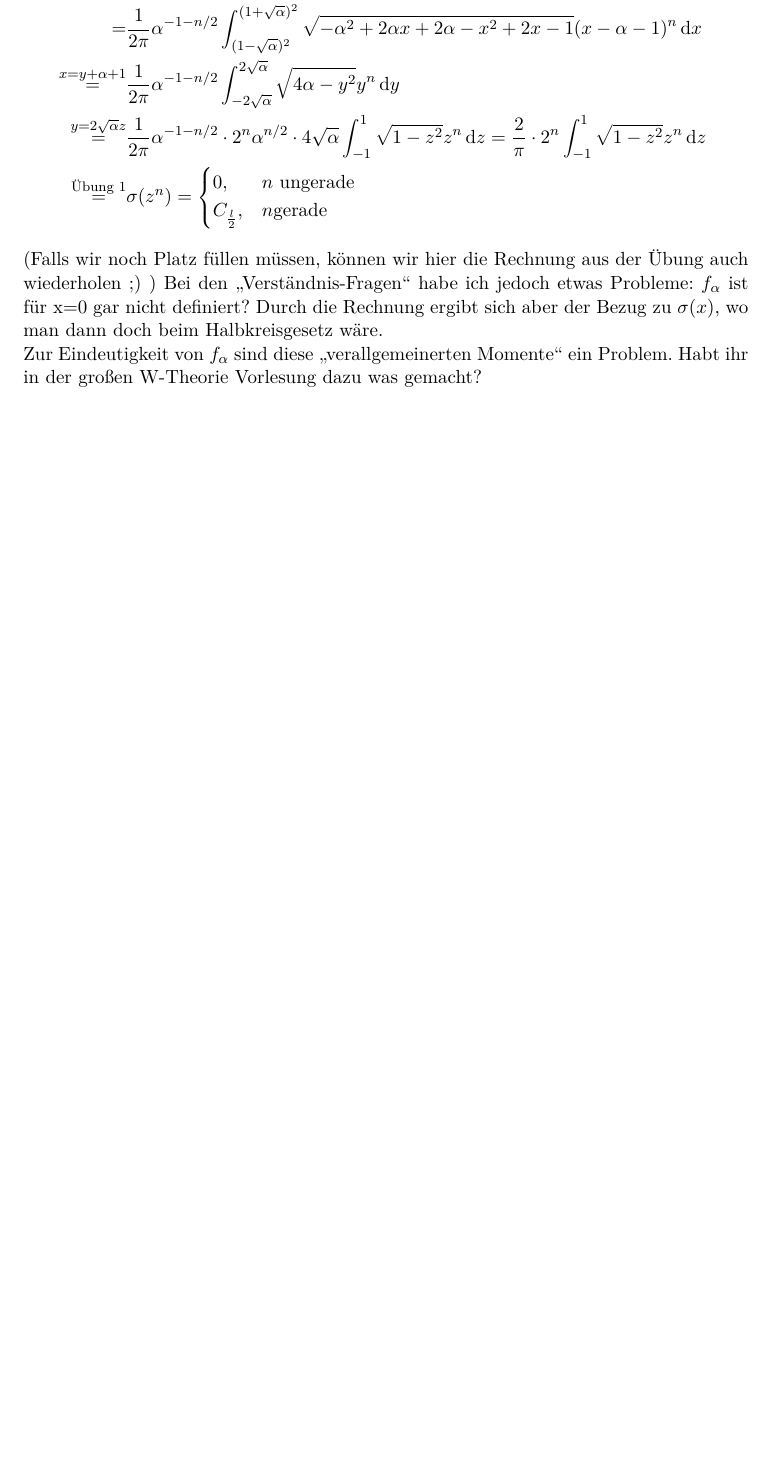
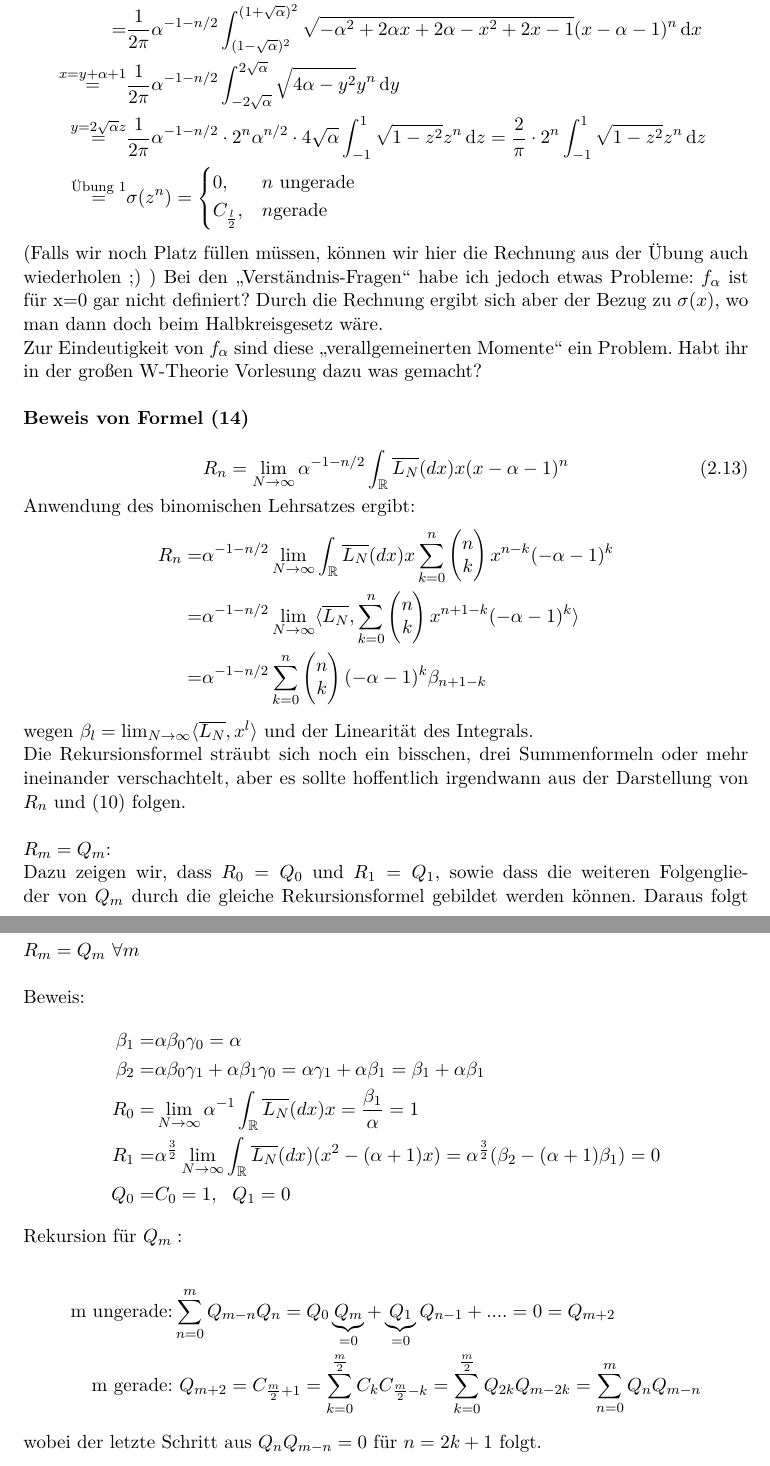
Before and after one commit to Dominik1234/Fallstudien, a LaTeX document (Hausarbeit.tex): part of page 13 of 13 before the commit and two parts of pages 13 and 14 of 14 after it, the two joined at a grey line, cut so that both start at the same text, the shorter picture padded with empty space. Compiled offline with pdfLaTeX.

Commit message:
Anfang von (14), R=Q

```diff
--- a/Hausarbeit.tex
+++ b/Hausarbeit.tex
@@ -292,7 +292,40 @@ Also gilt auch die zweite Relation von \((2.10)\).\\
 \end{align*}
 (Falls wir noch Platz füllen müssen, können wir hier die Rechnung aus der Übung auch wiederholen ;) )
 Bei den "`Verständnis-Fragen"' habe ich jedoch etwas Probleme: \(f_{\alpha}\) ist für x=0 gar nicht definiert? Durch die Rechnung ergibt sich aber der Bezug zu \(\sigma(x)\), wo man dann doch beim Halbkreisgesetz wäre.\\
-Zur Eindeutigkeit von \(f_{\alpha}\) sind diese "`verallgemeinerten Momente"' ein Problem. Habt ihr in der großen W-Theorie Vorlesung dazu was gemacht?
+Zur Eindeutigkeit von \(f_{\alpha}\) sind diese "`verallgemeinerten Momente"' ein Problem. Habt ihr in der großen W-Theorie Vorlesung dazu was gemacht?\\
+
+\textbf{Beweis von Formel (14)}\\
+\begin{equation}
+R_n=\lim_{N \to \infty} \alpha^{-1-n/2} \int_{\RR}\overline{L_{N}}(dx)x(x-\alpha-1)^{n}
+\end{equation}
+Anwendung des binomischen Lehrsatzes ergibt:
+\begin{align*}
+ R_n =& \alpha^{-1-n/2} \lim_{N \to \infty} \int_{\RR}\overline{L_{N}}(dx)x \sum_{k=0}^n \begin{pmatrix} n\\k\end{pmatrix} x^{n-k}(-\alpha -1)^k \\
+ =& \alpha^{-1-n/2} \lim_{N \to \infty} \langle \overline{L_{N}}, \sum_{k=0}^n \begin{pmatrix} n\\k\end{pmatrix} x^{n+1-k}(-\alpha -1)^k \rangle \\
+ =& \alpha^{-1-n/2}\sum_{k=0}^n \begin{pmatrix} n\\k\end{pmatrix} (-\alpha -1)^k \beta_{n+1-k}
+\end{align*}
+
+wegen $\beta_l = \lim_{N\to\infty} \langle \overline{L_N}, x^l \rangle$ und der Linearität des Integrals.\\
+Die Rekursionsformel sträubt sich noch ein bisschen, drei Summenformeln oder mehr ineinander verschachtelt, aber es sollte hoffentlich irgendwann aus der Darstellung von $ R_n $ und (10) folgen. \\
+
+
+{$ R_m=Q_m $:}\\
+Dazu zeigen wir, dass $ R_0=Q_0 $ und $ R_1=Q_1 $, sowie dass die weiteren Folgenglieder von $ Q_m $ durch die gleiche Rekursionsformel gebildet werden können. Daraus folgt $ R_m=Q_m ~ \forall m$ \\
+
+Beweis: \begin{align*}
+\beta_1=& \alpha \beta_0 \gamma_0 = \alpha \\
+\beta_2=& \alpha \beta_0 \gamma_1 + \alpha \beta_1 \gamma_0 = \alpha \gamma_1 + \alpha \beta_1 = \beta_1 + \alpha \beta_1  \\
+R_0 =& \lim_{N \to \infty} \alpha^{-1} \int_{\RR}\overline{L_{N}}(dx)x = \dfrac{\beta_1}{\alpha}=1 \\
+R_1 =& \alpha^{\frac{3}{2}} \lim_{N \to \infty}\int_{\RR}\overline{L_{N}}(dx)(x^2 - (\alpha +1)x)= \alpha^{\frac{3}{2}} (\beta_2 - (\alpha+1)\beta_1)=0 \\
+Q_0=& C_0 =1, ~~Q_1=0
+\end{align*}
+Rekursion für $ Q_m: $
+
+\begin{align*}
+\text{m ungerade:}& \sum_{n=0}^m Q_{m-n}Q_n= Q_0 \underbrace{Q_m}_{\substack{=0}} + \underbrace{Q_1}_{\substack{=0}}Q_{n-1}+....= 0=Q_{m+2}\\
+\text {m gerade:}&~ Q_{m+2}= C_{\frac{m}{2}+1}= \sum_{k=0}^{\frac{m}{2}} C_k C_{\frac{m}{2}-k}=\sum_{k=0}^{\frac{m}{2}} Q_{2k}Q_{m-2k}=\sum_{n=0}^{m}Q_n Q_{m-n}
+\end{align*}
+wobei der letzte Schritt aus $ Q_n Q_{m-n}=0 $ für $ n=2k+1 $ folgt.
 
 
 
```
Also changed, not shown: Hausarbeit.pdf, 1 other file.
